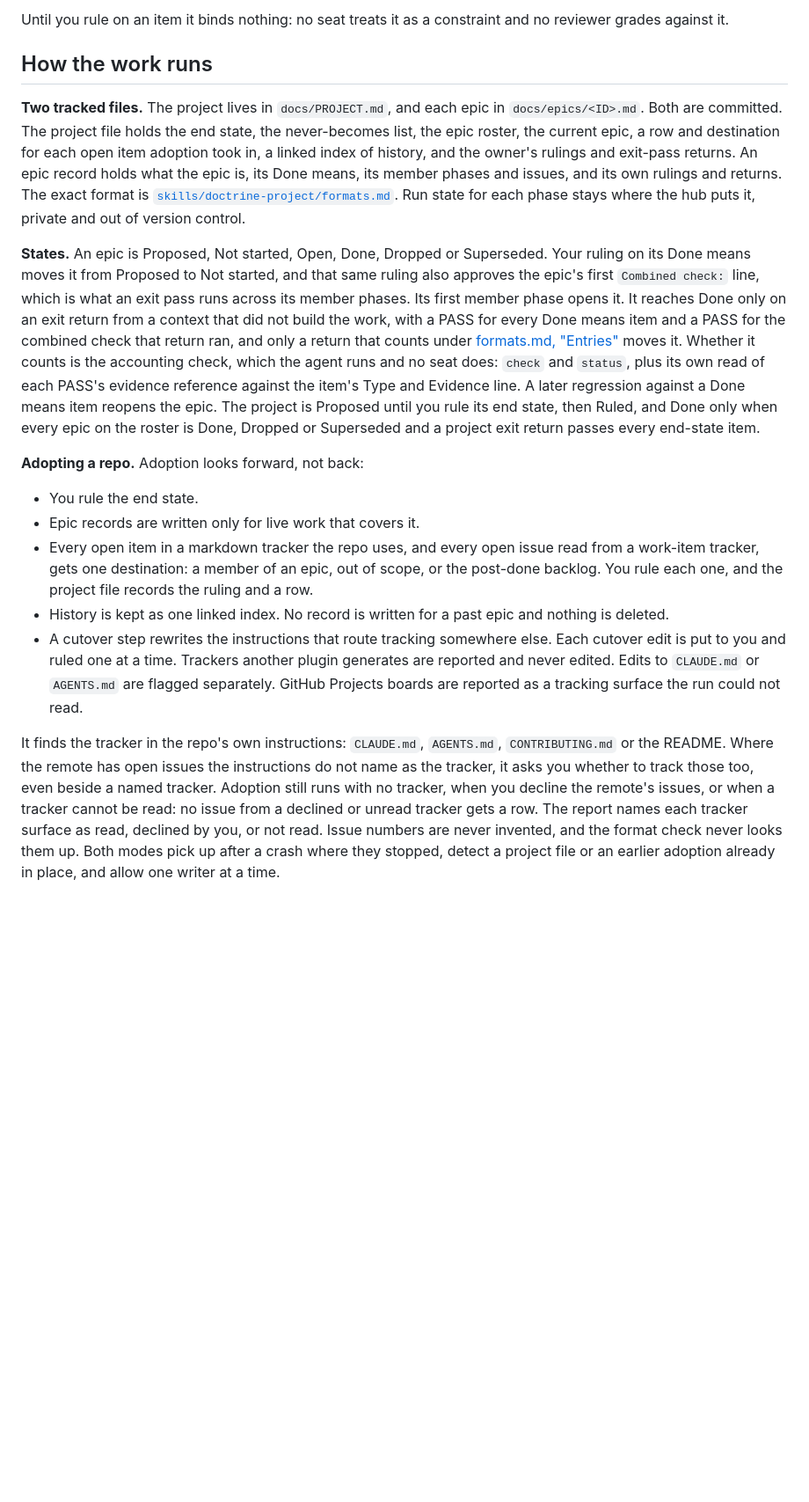
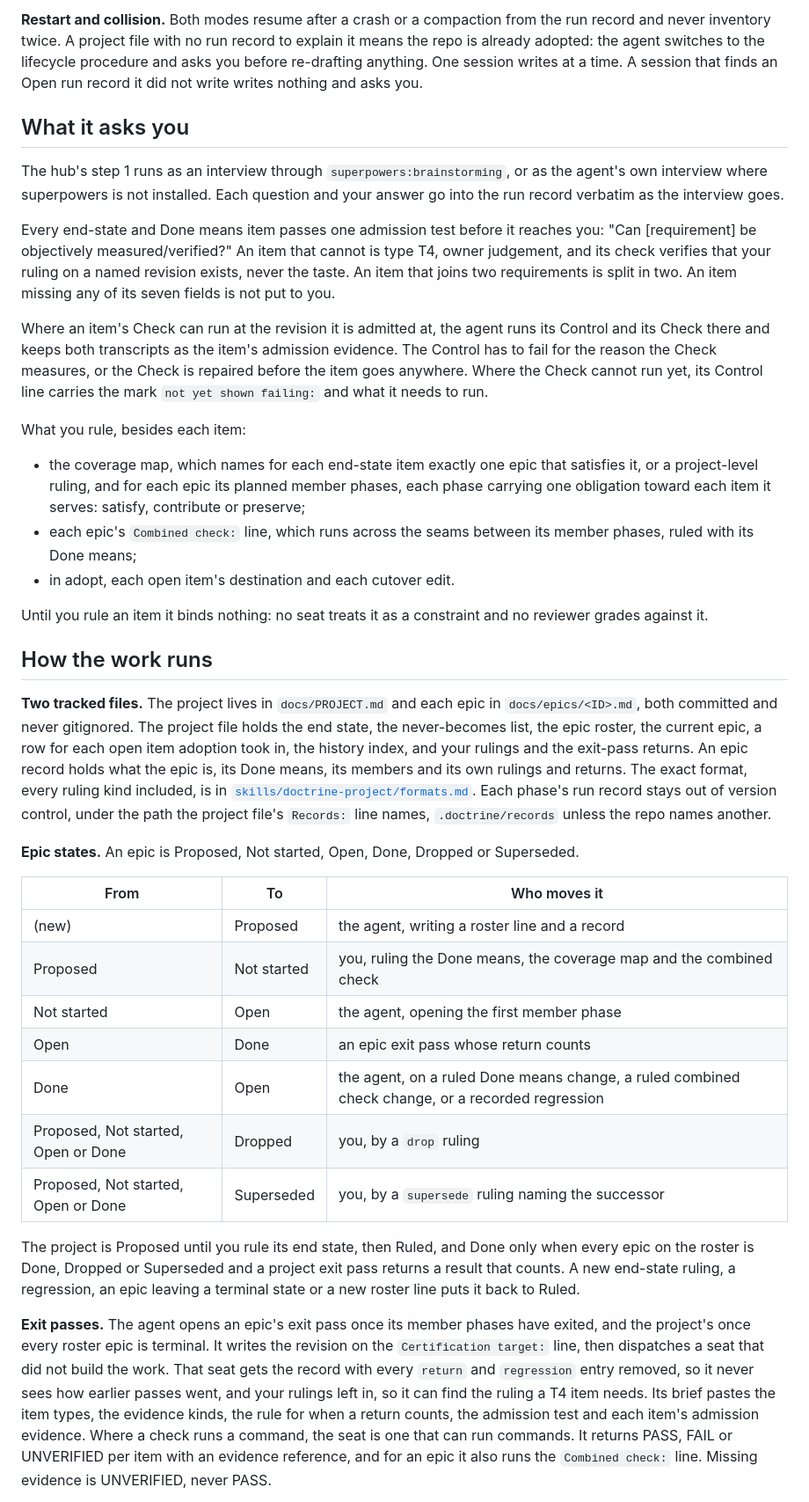
Before and after one commit to scottcrosby-securebine/doctrine-skills, a Markdown page: docs/skills/doctrine-project.md, the part around one of its changes. Shown at 88% size. Drawn GitHub-style; blank space fills up the shorter version.

```diff
--- a/docs/skills/doctrine-project.md
+++ b/docs/skills/doctrine-project.md
@@ -23,19 +31,39 @@ Every Done means item, and every end-state item, passes one admission test befor
 
-Until you rule on an item it binds nothing: no seat treats it as a constraint and no reviewer grades against it.
+**Restart and collision.** Both modes resume after a crash or a compaction from the run record and never inventory twice. A project file with no run record to explain it means the repo is already adopted: the agent switches to the lifecycle procedure and asks you before re-drafting anything. One session writes at a time. A session that finds an Open run record it did not write writes nothing and asks you.
+
+## What it asks you
+
+The hub's step 1 runs as an interview through `superpowers:brainstorming`, or as the agent's own interview where superpowers is not installed. Each question and your answer go into the run record verbatim as the interview goes.
+
+Every end-state and Done means item passes one admission test before it reaches you: "Can [requirement] be objectively measured/verified?" An item that cannot is type T4, owner judgement, and its check verifies that your ruling on a named revision exists, never the taste. An item that joins two requirements is split in two. An item missing any of its seven fields is not put to you.
+
+Where an item's Check can run at the revision it is admitted at, the agent runs its Control and its Check there and keeps both transcripts as the item's admission evidence. The Control has to fail for the reason the Check measures, or the Check is repaired before the item goes anywhere. Where the Check cannot run yet, its Control line carries the mark `not yet shown failing:` and what it needs to run.
+
+What you rule, besides each item:
+
+- the coverage map, which names for each end-state item exactly one epic that satisfies it, or a project-level ruling, and for each epic its planned member phases, each phase carrying one obligation toward each item it serves: satisfy, contribute or preserve;
+- each epic's `Combined check:` line, which runs across the seams between its member phases, ruled with its Done means;
+- in adopt, each open item's destination and each cutover edit.
+
+Until you rule an item it binds nothing: no seat treats it as a constraint and no reviewer grades against it.
 
 ## How the work runs
 
-**Two tracked files.** The project lives in `docs/PROJECT.md`, and each epic in `docs/epics/<ID>.md`. Both are committed. The project file holds the end state, the never-becomes list, the epic roster, the current epic, a row and destination for each open item adoption took in, a linked index of history, and the owner's rulings and exit-pass returns. An epic record holds what the epic is, its Done means, its member phases and issues, and its own rulings and returns. The exact format is [`skills/doctrine-project/formats.md`](../../skills/doctrine-project/formats.md). Run state for each phase stays where the hub puts it, private and out of version control.
+**Two tracked files.** The project lives in `docs/PROJECT.md` and each epic in `docs/epics/<ID>.md`, both committed and never gitignored. The project file holds the end state, the never-becomes list, the epic roster, the current epic, a row for each open item adoption took in, the history index, and your rulings and the exit-pass returns. An epic record holds what the epic is, its Done means, its members and its own rulings and returns. The exact format, every ruling kind included, is in [`skills/doctrine-project/formats.md`](../../skills/doctrine-project/formats.md). Each phase's run record stays out of version control, under the path the project file's `Records:` line names, `.doctrine/records` unless the repo names another.
 
-**States.** An epic is Proposed, Not started, Open, Done, Dropped or Superseded. Your ruling on its Done means moves it from Proposed to Not started, and that same ruling also approves the epic's first `Combined check:` line, which is what an exit pass runs across its member phases. Its first member phase opens it. It reaches Done only on an exit return from a context that did not build the work, with a PASS for every Done means item and a PASS for the combined check that return ran, and only a return that counts under [formats.md, "Entries"](../../skills/doctrine-project/formats.md#entries) moves it. Whether it counts is the accounting check, which the agent runs and no seat does: `check` and `status`, plus its own read of each PASS's evidence reference against the item's Type and Evidence line. A later regression against a Done means item reopens the epic. The project is Proposed until you rule its end state, then Ruled, and Done only when every epic on the roster is Done, Dropped or Superseded and a project exit return passes every end-state item.
+**Epic states.** An epic is Proposed, Not started, Open, Done, Dropped or Superseded.
 
-**Adopting a repo.** Adoption looks forward, not back:
+| From | To | Who moves it |
+|---|---|---|
+| (new) | Proposed | the agent, writing a roster line and a record |
+| Proposed | Not started | you, ruling the Done means, the coverage map and the combined check |
+| Not started | Open | the agent, opening the first member phase |
+| Open | Done | an epic exit pass whose return counts |
+| Done | Open | the agent, on a ruled Done means change, a ruled combined check change, or a recorded regression |
+| Proposed, Not started, Open or Done | Dropped | you, by a `drop` ruling |
+| Proposed, Not started, Open or Done | Superseded | you, by a `supersede` ruling naming the successor |
 
-- You rule the end state.
-- Epic records are written only for live work that covers it.
-- Every open item in a markdown tracker the repo uses, and every open issue read from a work-item tracker, gets one destination: a member of an epic, out of scope, or the post-done backlog. You rule each one, and the project file records the ruling and a row.
-- History is kept as one linked index. No record is written for a past epic and nothing is deleted.
-- A cutover step rewrites the instructions that route tracking somewhere else. Each cutover edit is put to you and ruled one at a time. Trackers another plugin generates are reported and never edited. Edits to `CLAUDE.md` or `AGENTS.md` are flagged separately. GitHub Projects boards are reported as a tracking surface the run could not read.
+The project is Proposed until you rule its end state, then Ruled, and Done only when every epic on the roster is Done, Dropped or Superseded and a project exit pass returns a result that counts. A new end-state ruling, a regression, an epic leaving a terminal state or a new roster line puts it back to Ruled.
 
-It finds the tracker in the repo's own instructions: `CLAUDE.md`, `AGENTS.md`, `CONTRIBUTING.md` or the README. Where the remote has open issues the instructions do not name as the tracker, it asks you whether to track those too, even beside a named tracker. Adoption still runs with no tracker, when you decline the remote's issues, or when a tracker cannot be read: no issue from a declined or unread tracker gets a row. The report names each tracker surface as read, declined by you, or not read. Issue numbers are never invented, and the format check never looks them up. Both modes pick up after a crash where they stopped, detect a project file or an earlier adoption already in place, and allow one writer at a time.
+**Exit passes.** The agent opens an epic's exit pass once its member phases have exited, and the project's once every roster epic is terminal. It writes the revision on the `Certification target:` line, then dispatches a seat that did not build the work. That seat gets the record with every `return` and `regression` entry removed, so it never sees how earlier passes went, and your rulings left in, so it can find the ruling a T4 item needs. Its brief pastes the item types, the evidence kinds, the rule for when a return counts, the admission test and each item's admission evidence. Where a check runs a command, the seat is one that can run commands. It returns PASS, FAIL or UNVERIFIED per item with an evidence reference, and for an epic it also runs the `Combined check:` line. Missing evidence is UNVERIFIED, never PASS.
 
```
Also changed, not shown: other parts of docs/skills/doctrine-project.md (+60 -42 lines), docs/skills/doctrine-project.png (added), 1 other file.
